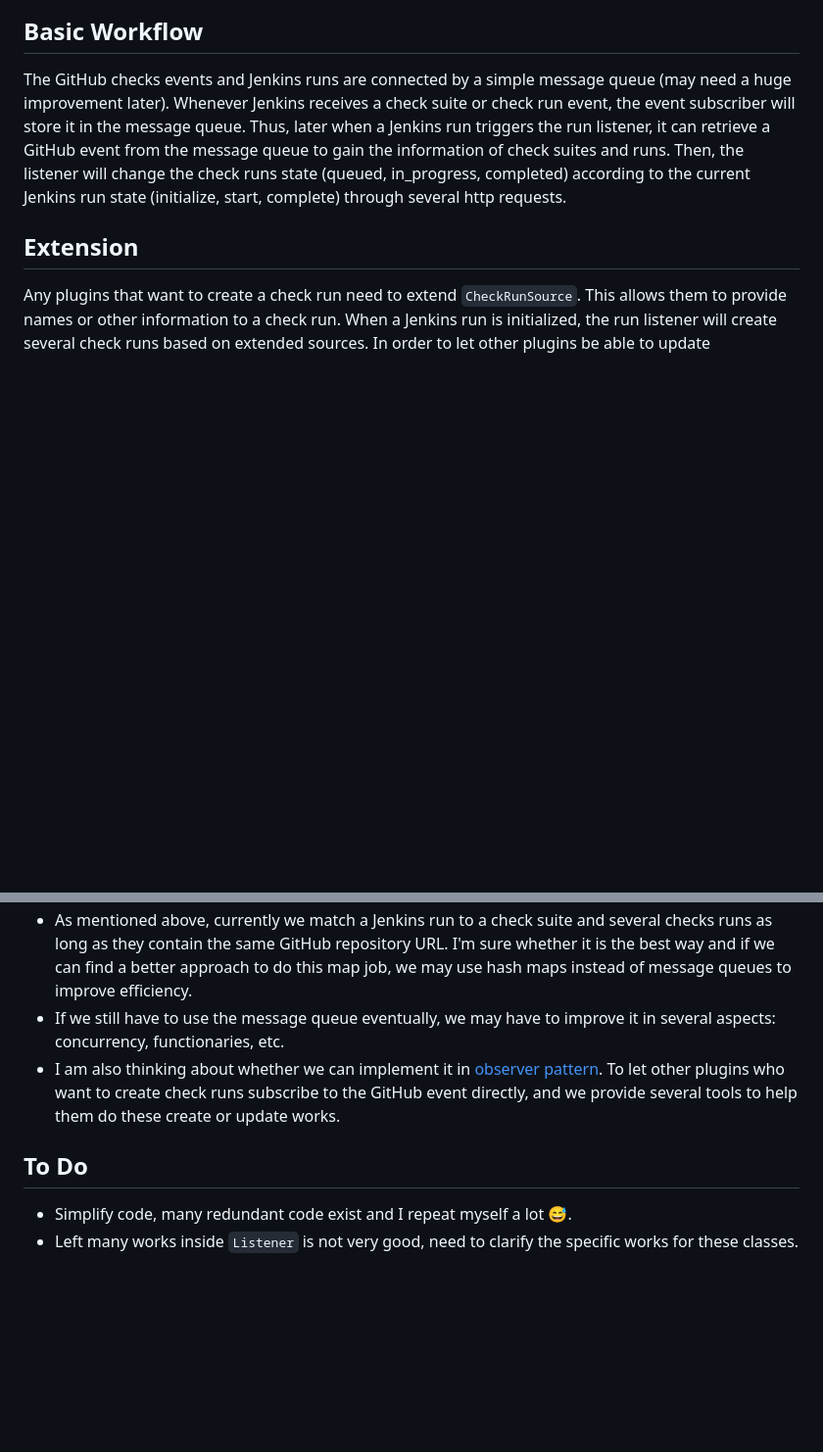
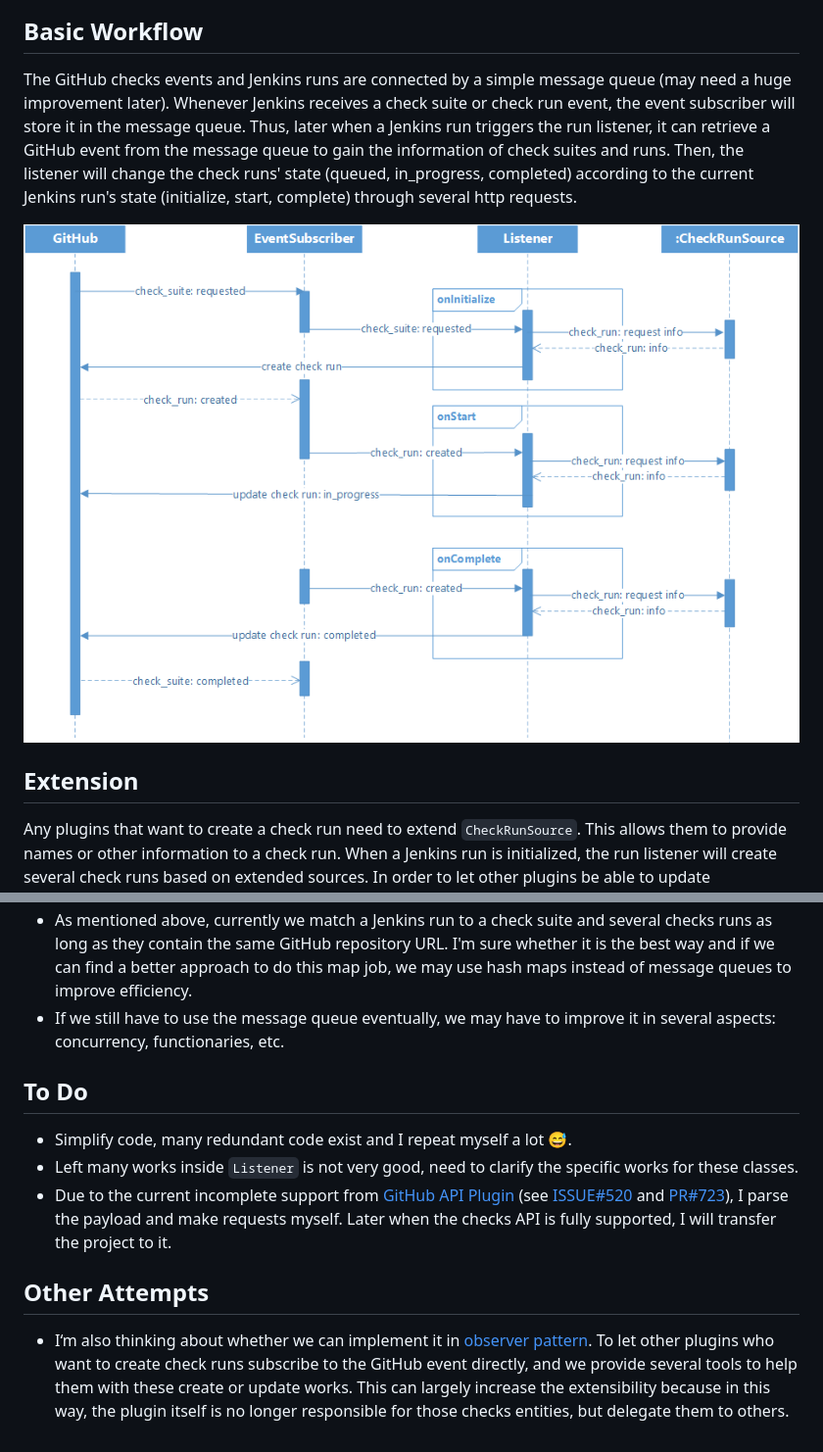
Before and after one commit to jenkinsci/github-checks-plugin, a Markdown page: README.md, 2 parts joined by grey strips. Shown at 98% size. Drawn GitHub-style; pictures changed too: doc/workflow.png (added); blank space fills up the shorter version.

Commit message:
Improve README with workflow diagram

```diff
--- a/README.md
+++ b/README.md
@@ -24,8 +24,10 @@ The GitHub checks events and Jenkins runs are connected by a simple message queu
 later). Whenever Jenkins receives a check suite or check run event, the event subscriber will
 store it in the message queue. Thus, later when a Jenkins run triggers the run listener, it can retrieve
 a GitHub event from the message queue to gain the information of check suites and runs. Then, the listener
-will change the check runs state (queued, in_progress, completed) according to the current Jenkins run state
+will change the check runs' state (queued, in_progress, completed) according to the current Jenkins run's state
 (initialize, start, complete) through several http requests.
+
+![workflow](doc/workflow.png)
 
 ## Extension
 Any plugins that want to create a check run need to extend `CheckRunSource`. This allows them to provide names or
@@ -47,10 +49,16 @@ check runs based on extended sources. In order to let other plugins be able to u
   and if we can find a better approach to do this map job, we may use hash maps instead of message queues
   to improve efficiency.
 * If we still have to use the message queue eventually, we may have to improve it in several aspects: concurrency, functionaries, etc.
-* I am also thinking about whether we can implement it in [observer pattern](https://en.wikipedia.org/wiki/Observer_pattern).
-To let other plugins who want to create check runs subscribe to the GitHub event directly, and we provide several tools
-to help them do these create or update works.
 
 ## To Do
 * Simplify code, many redundant code exist and I repeat myself a lot :sweat_smile:.
 * Left many works inside `Listener` is not very good, need to clarify the specific works for these classes.
+* Due to the current incomplete support from [GitHub API Plugin](https://github.com/jenkinsci/github-api-plugin) (see [ISSUE#520](https://github.com/github-api/github-api/issues/520)
+and [PR#723](https://github.com/github-api/github-api/pull/723)), I parse the payload and make requests myself. Later
+when the checks API is fully supported, I will transfer the project to it.
+
+## Other Attempts
+* I‘m also thinking about whether we can implement it in [observer pattern](https://en.wikipedia.org/wiki/Observer_pattern).
+  To let other plugins who want to create check runs subscribe to the GitHub event directly, and we provide several tools
+  to help them with these create or update works. This can largely increase the extensibility because in this way, the
+  plugin itself is no longer responsible for those checks entities, but delegate them to others.
```
